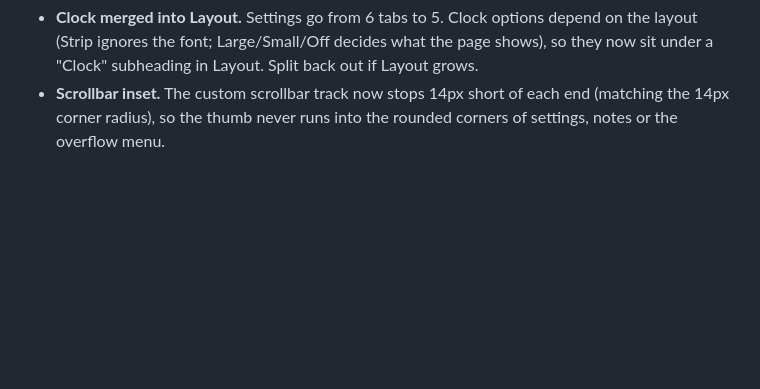
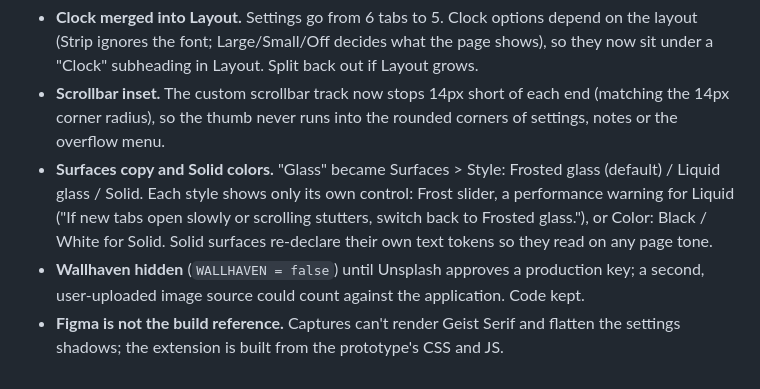
Before and after one commit to dedkul/homepage-bookmarker, a Markdown page: docs/design-log.md, the part around the change. Drawn GitHub-style; blank space fills up the shorter version.

Commit message:
Design log: surfaces copy, Wallhaven hidden, prototype as build reference
Co-Authored-By: Claude Opus 5.5 <noreply@anthropic.com>
Claude-Session: https://claude.ai/code/session_01FqaujjBRU9G8238H4rRAp7

```diff
--- a/docs/design-log.md
+++ b/docs/design-log.md
@@ -314,3 +314,6 @@ Source: section "Edited Layouts" (119:7) on page 81:2. I diffed each edited fram
 - **One add mark.** Replaced the hand-drawn crosses with a single `addMark()`: Lucide plus (14px) in a dashed rounded square the size of a favorite icon (26px Editorial, 28px dock). Used by the Editorial "Add" row, the dock's empty slot and the empty-dock add tile. Considered Untitled UI Icons (free tier has 1,181 icons, enough), but stayed on Lucide: near-identical style, React-only package, and its licence forbids redistributing the icons, which is murky for a public repo.
 - **Clock merged into Layout.** Settings go from 6 tabs to 5. Clock options depend on the layout (Strip ignores the font; Large/Small/Off decides what the page shows), so they now sit under a "Clock" subheading in Layout. Split back out if Layout grows.
 - **Scrollbar inset.** The custom scrollbar track now stops 14px short of each end (matching the 14px corner radius), so the thumb never runs into the rounded corners of settings, notes or the overflow menu.
+- **Surfaces copy and Solid colors.** "Glass" became Surfaces > Style: Frosted glass (default) / Liquid glass / Solid. Each style shows only its own control: Frost slider, a performance warning for Liquid ("If new tabs open slowly or scrolling stutters, switch back to Frosted glass."), or Color: Black / White for Solid. Solid surfaces re-declare their own text tokens so they read on any page tone.
+- **Wallhaven hidden** (`WALLHAVEN = false`) until Unsplash approves a production key; a second, user-uploaded image source could count against the application. Code kept.
+- **Figma is not the build reference.** Captures can't render Geist Serif and flatten the settings shadows; the extension is built from the prototype's CSS and JS.
```
